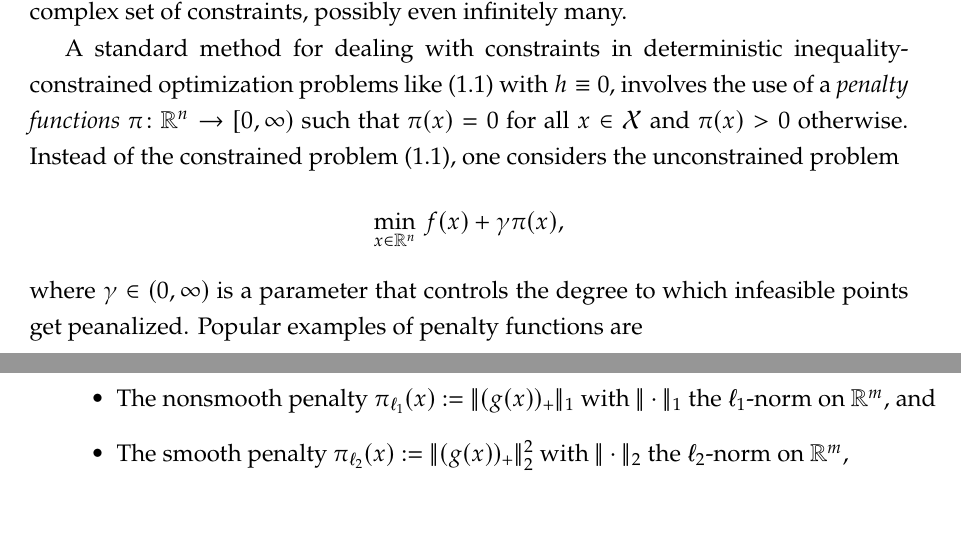
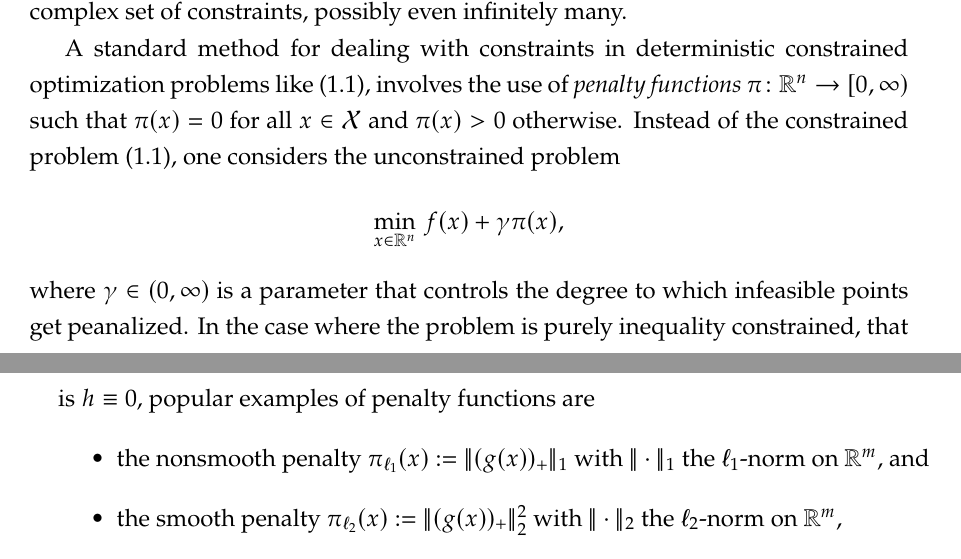
Before and after one commit to amlava/thesis, a LaTeX thesis (thesis/main.tex, which reads thesis/sec/chapter1.tex): two parts of pages 10 and 11 of 89, joined at a grey line, cut so that both start at the same text, the shorter picture padded with empty space. Compiled offline with pdfLaTeX.

Commit message:
chapter 1 - more or less done

```diff
--- a/thesis/sec/chapter1.tex
+++ b/thesis/sec/chapter1.tex
@@ -88,8 +88,13 @@ This computation is well known to
 be tractable only for certain (simple) kinds of constraints \cite{duchi2018introductory}.
 In contrast, problem \eqref{eq:main-problem} may have a highly complex set of constraints, possibly even infinitely many.
 
-A standard method for dealing with constraints in deterministic inequality-constrained optimization problems like
-\eqref{eq:general-constrained-problem} with $h\equiv 0$, involves the use of a \textit{penalty functions}
+A standard method for dealing with
+constraints in
+% deterministicinequality-constrained
+deterministic constrained optimization problems like
+\eqref{eq:general-constrained-problem},
+% with $h\equiv 0$,
+involves the use of \textit{penalty functions}
 $\pi\colon\R^n\to[0,\infty)$ such that $\pi(x) = 0$ for all $x\in\mathcal{X}$ and $\pi(x) > 0$
 otherwise.
 Instead of the constrained problem \eqref{eq:general-constrained-problem}, one considers
@@ -98,10 +103,11 @@ the unconstrained problem
     \min_{x\in\R^n} \, f(x) + \gamma \pi(x),
 \]
 where $\gamma\in(0,\infty)$ is a parameter that controls the degree to which infeasible points get peanalized.
-Popular examples of penalty functions are
+In the case where the problem is purely inequality constrained, that is $h\equiv 0$,
+popular examples of penalty functions are
 \begin{itemize}
-    \item The nonsmooth penalty $\pi_{\ell_1}(x) := \norm{(g(x))_+}_1$ with $\norm{\cdot}_1$ the $\ell_1$-norm on $\R^m$, and
-    \item The smooth penalty $\pi_{\ell_2}(x) := \norm{(g(x))_+}_2^2$ with $\norm{\cdot}_2$ the $\ell_2$-norm on $\R^m$,
+    \item the nonsmooth penalty $\pi_{\ell_1}(x) := \norm{(g(x))_+}_1$ with $\norm{\cdot}_1$ the $\ell_1$-norm on $\R^m$, and
+    \item the smooth penalty $\pi_{\ell_2}(x) := \norm{(g(x))_+}_2^2$ with $\norm{\cdot}_2$ the $\ell_2$-norm on $\R^m$,
 \end{itemize}
 where we denote by $(y)_+$ the elementwise application of $x\mapsto \max(0, x)$ to the vector $y\in\R^m$.
 Unfortunately, these penalty suffer from well-known problems: The smooth penalty $\pi_{\ell_2}$ will in general not
```
